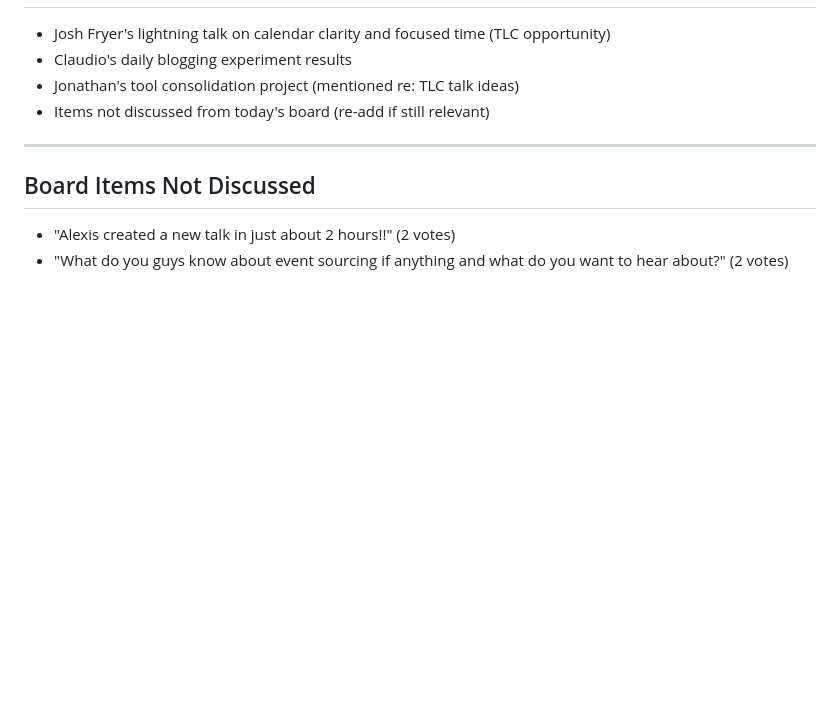
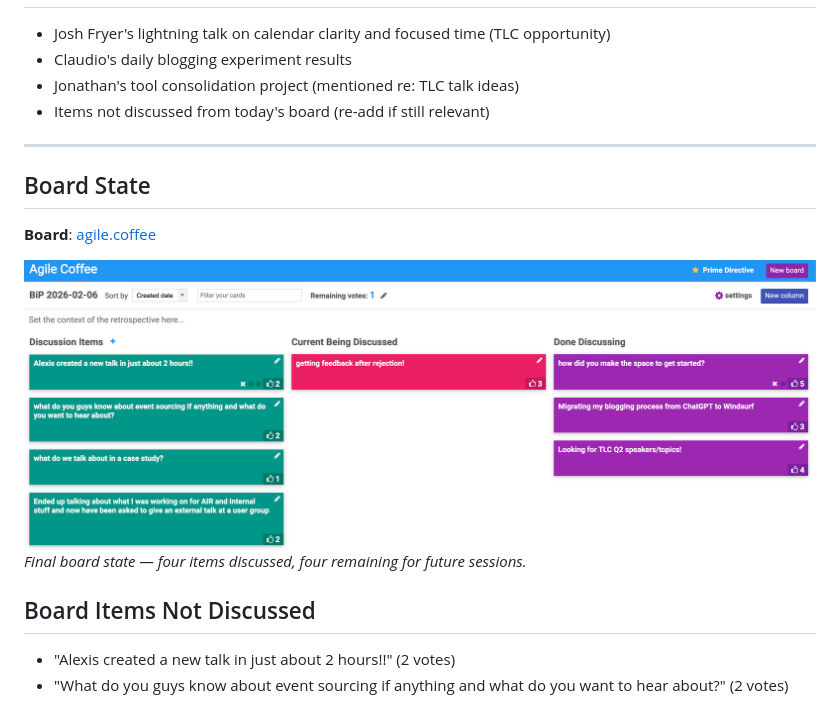
Before and after one commit to matt-wright86/bip, a Markdown page: 2-06-26/2026-02-06-session-summary.md, the part around one of its changes. Rendered like a GitHub page; blank space fills up the shorter version.

```diff
--- a/2-06-26/2026-02-06-session-summary.md
+++ b/2-06-26/2026-02-06-session-summary.md
@@ -130,6 +151,13 @@ Matthew noted the time and asked the group how to handle undiscussed board items
 
 ---
 
+## Board State
+
+**Board**: [agile.coffee](http://agile.coffee/#7347fa-c1de-4c1b-a47d-a459ad210497)
+
+![Final board state](agile-board.png)
+*Final board state — four items discussed, four remaining for future sessions.*
+
 ## Board Items Not Discussed
 
 - "Alexis created a new talk in just about 2 hours!!" (2 votes)
```
Also changed, not shown: other parts of 2-06-26/2026-02-06-session-summary.md (+21 -0 lines), 2-06-26/screenshots/01-00m30s-session-opening.png (added), 2-06-26/screenshots/02-05m30s-making-space-discussion.png (added), 2-06-26/screenshots/03-24m20s-tlc-q2-discussion.png (added), 2-06-26/screenshots/04-29m20s-blogging-migration.png (added), 2-06-26/screenshots/05-37m40s-rejection-feedback.png (added), 2-06-26/screenshots/06-49m10s-session-wrapup.png (added), 2 other files.
